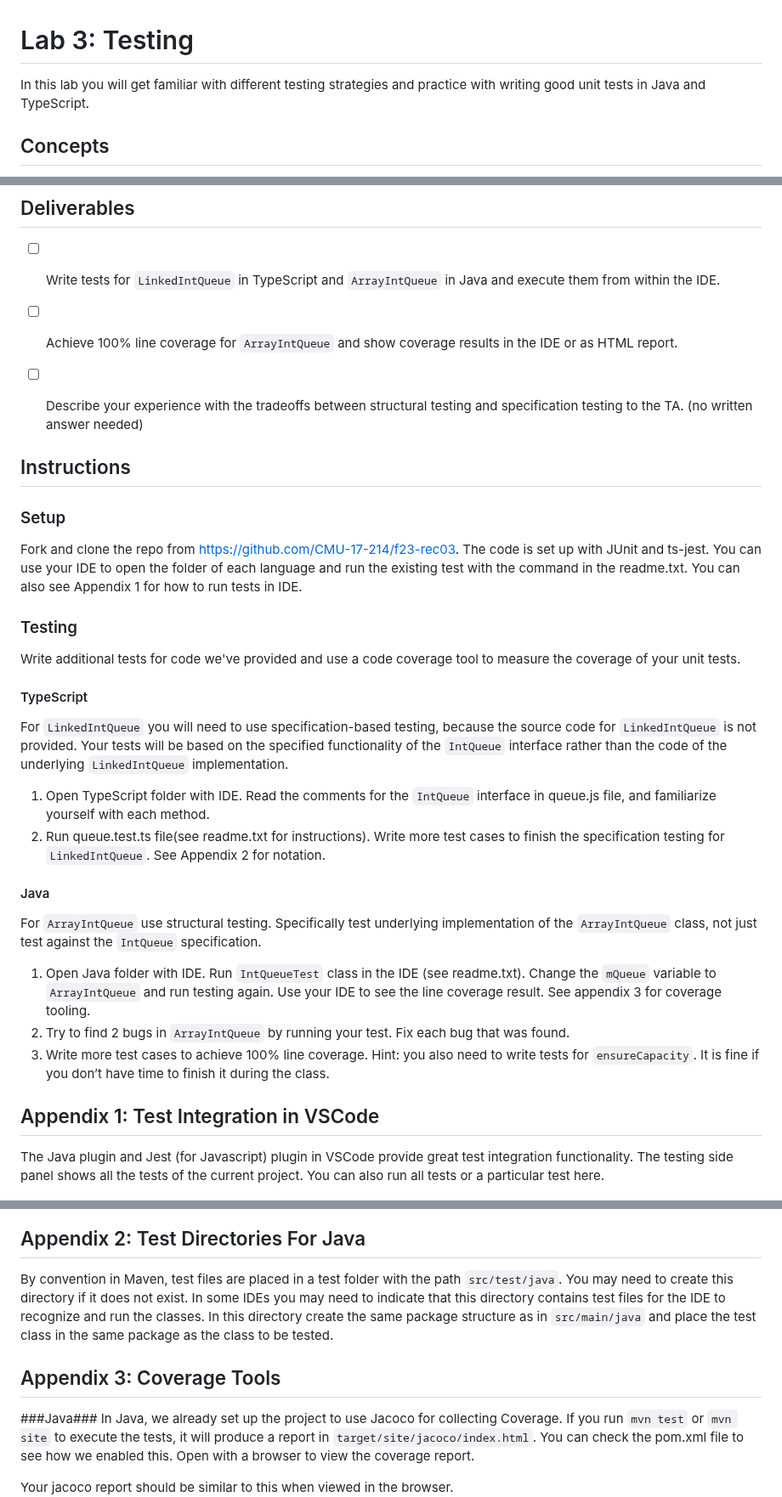
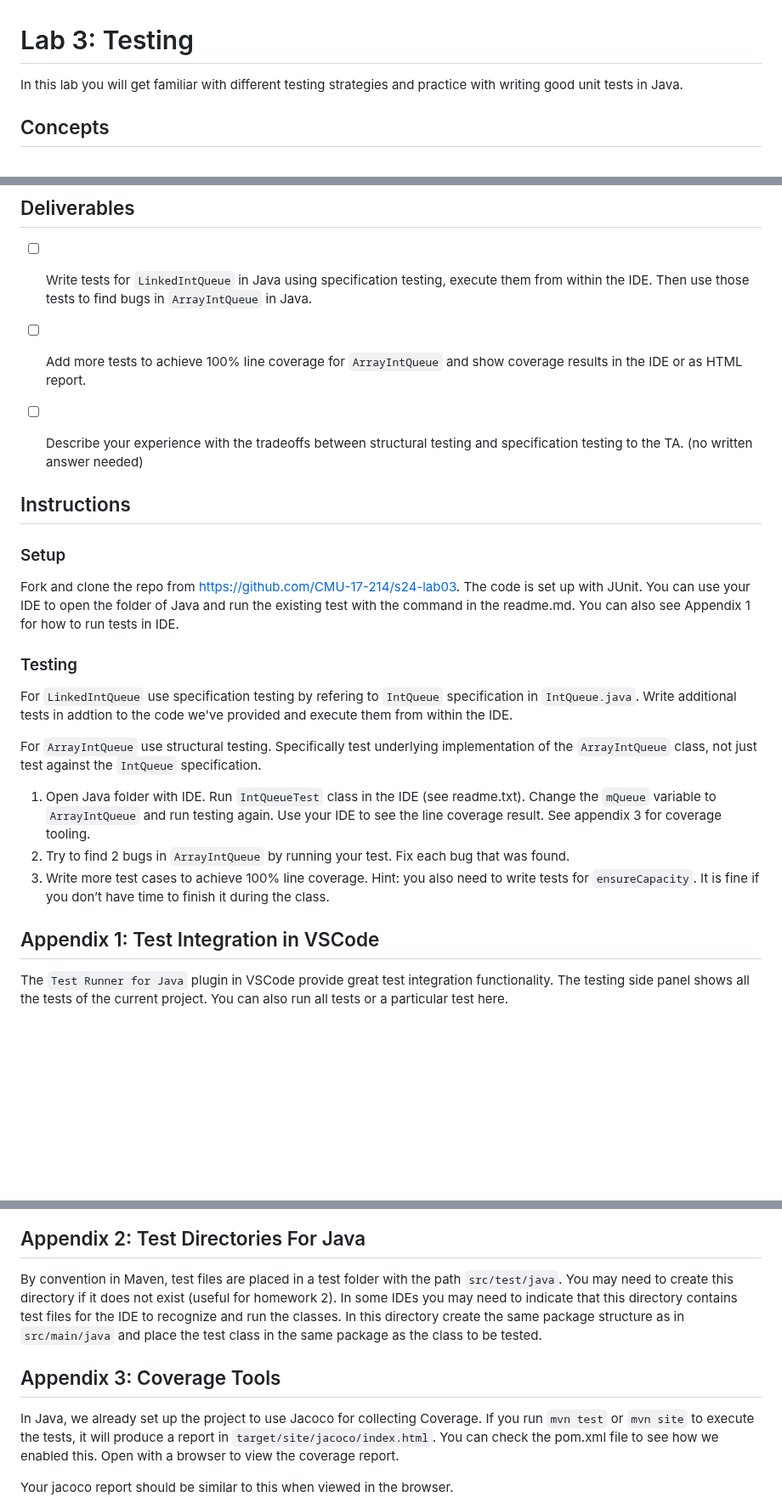
Before and after one commit to CMU-17-214/s2024, a Markdown page: labs/lab03.md, 3 parts joined by grey strips. Shown at 85% size. Rendered like a GitHub page; blank space fills up the shorter version.

```diff
--- a/labs/lab03.md
+++ b/labs/lab03.md
@@ -1,6 +1,6 @@
 # Lab 3: Testing
 
-In this lab you will get familiar with different testing strategies and practice with writing good unit tests in Java and TypeScript.
+In this lab you will get familiar with different testing strategies and practice with writing good unit tests in Java.
 
 ## Concepts
 **Structural testing vs Specification testing:** Two distinct types of unit testing are specification-based (historically: black-box) testing and structural (white-box) testing. Specification testing is when you write high-level test cases against the specification of a program, without using (or testing) the specific underlying implementation of the program. In structural testing, your tests are instead tailored to the specific underlying implementation of the code you are testing.
@@ -9,35 +9,30 @@ In this lab you will get familiar with different testing strategies and practice
 
 ## Deliverables
 
-- [ ] Write tests for `LinkedIntQueue` in TypeScript and `ArrayIntQueue` in Java and execute them from within the IDE.
-- [ ] Achieve 100% line coverage for `ArrayIntQueue` and show coverage results in the IDE or as HTML report.
+- [ ] Write tests for `LinkedIntQueue` in Java using specification testing,
+execute them from within the IDE. Then use those tests to find bugs in `ArrayIntQueue` in Java.
+- [ ] Add more tests to achieve 100% line coverage for `ArrayIntQueue` and show coverage results in the IDE or as HTML report.
 - [ ] Describe your experience with the tradeoffs between structural testing and specification testing to the TA. (no written answer needed)
 
 
 ## Instructions
 
 ### Setup
-Fork and clone the repo from https://github.com/CMU-17-214/f23-rec03.
-The code is set up with JUnit and ts-jest. You can use your IDE to open the folder of each language and run the existing test with the command in the readme.txt. You can also see Appendix 1 for how to run tests in IDE.
+Fork and clone the repo from https://github.com/CMU-17-214/s24-lab03.
+The code is set up with JUnit. You can use your IDE to open the folder of Java and run the existing test with the command in the readme.md. You can also see Appendix 1 for how to run tests in IDE.
 
 
 ### Testing
-Write additional tests for code we've provided and use a code coverage tool to measure the coverage of your unit tests.
+For `LinkedIntQueue` use specification testing by refering to `IntQueue` specification in `IntQueue.java`.
+Write additional tests in addtion to the code we've provided and execute them from within the IDE.
 
-#### TypeScript
-For `LinkedIntQueue` you will need to use specification-based testing, because the source code for `LinkedIntQueue` is not provided. Your tests will be based on the specified functionality of the `IntQueue` interface rather than the code of the underlying `LinkedIntQueue` implementation.
-1. Open TypeScript folder with IDE. Read the comments for the `IntQueue` interface in queue.js file, and familiarize yourself with each method.
-2. Run queue.test.ts file(see readme.txt for instructions). Write more test cases to finish the specification testing for `LinkedIntQueue`. See Appendix 2 for notation.
-
-
-#### Java
 For `ArrayIntQueue` use structural testing. Specifically test underlying implementation of the `ArrayIntQueue` class, not just test against the `IntQueue` specification.
 1. Open Java folder with IDE. Run `IntQueueTest` class in the IDE (see readme.txt). Change the `mQueue` variable to `ArrayIntQueue` and run testing again. Use your IDE to see the line coverage result. See appendix 3 for coverage tooling.
 2. Try to find 2 bugs in `ArrayIntQueue` by running your test. Fix each bug that was found.
 3. Write more test cases to achieve 100% line coverage. Hint: you also need to write tests for `ensureCapacity`. It is fine if you don’t have time to finish it during the class.
 
 ## Appendix 1: Test Integration in VSCode
-The Java plugin and Jest (for Javascript) plugin in VSCode provide great test integration functionality. The testing side panel shows all the tests of the current project. You can also run all tests or a particular test here.
+The `Test Runner for Java` plugin in VSCode provide great test integration functionality. The testing side panel shows all the tests of the current project. You can also run all tests or a particular test here.
 
 ![lab03_test_side_panel](images/lab03/lab03_test_side_panel.png)
 
@@ -46,11 +41,9 @@ After running the test cases, the plugin also shows the failed test cases. Also,
 ![lab03_test_example](images/lab03/lab03_test_example.png)
 
 ## Appendix 2: Test Directories For Java
-By convention in Maven, test files are placed in a test folder with the path `src/test/java`. You may need to create this directory if it does not exist. In some IDEs you may need to indicate that this directory contains test files for the IDE to recognize and run the classes. In this directory create the same package structure as in `src/main/java` and place the test class in the same package as the class to be tested.
+By convention in Maven, test files are placed in a test folder with the path `src/test/java`. You may need to create this directory if it does not exist (useful for homework 2). In some IDEs you may need to indicate that this directory contains test files for the IDE to recognize and run the classes. In this directory create the same package structure as in `src/main/java` and place the test class in the same package as the class to be tested.
 
 ## Appendix 3: Coverage Tools
-
-###Java###
 In Java, we already set up the project to use Jacoco for collecting Coverage. If you run `mvn test` or `mvn site` to execute the tests, it will produce a report in `target/site/jacoco/index.html`. You can check the pom.xml file to see how we enabled this. Open with a browser to view the coverage report.
 
 Your jacoco report should be similar to this when viewed in the browser.
```
Also changed, not shown: other parts of labs/lab03.md (+0 -3 lines).
